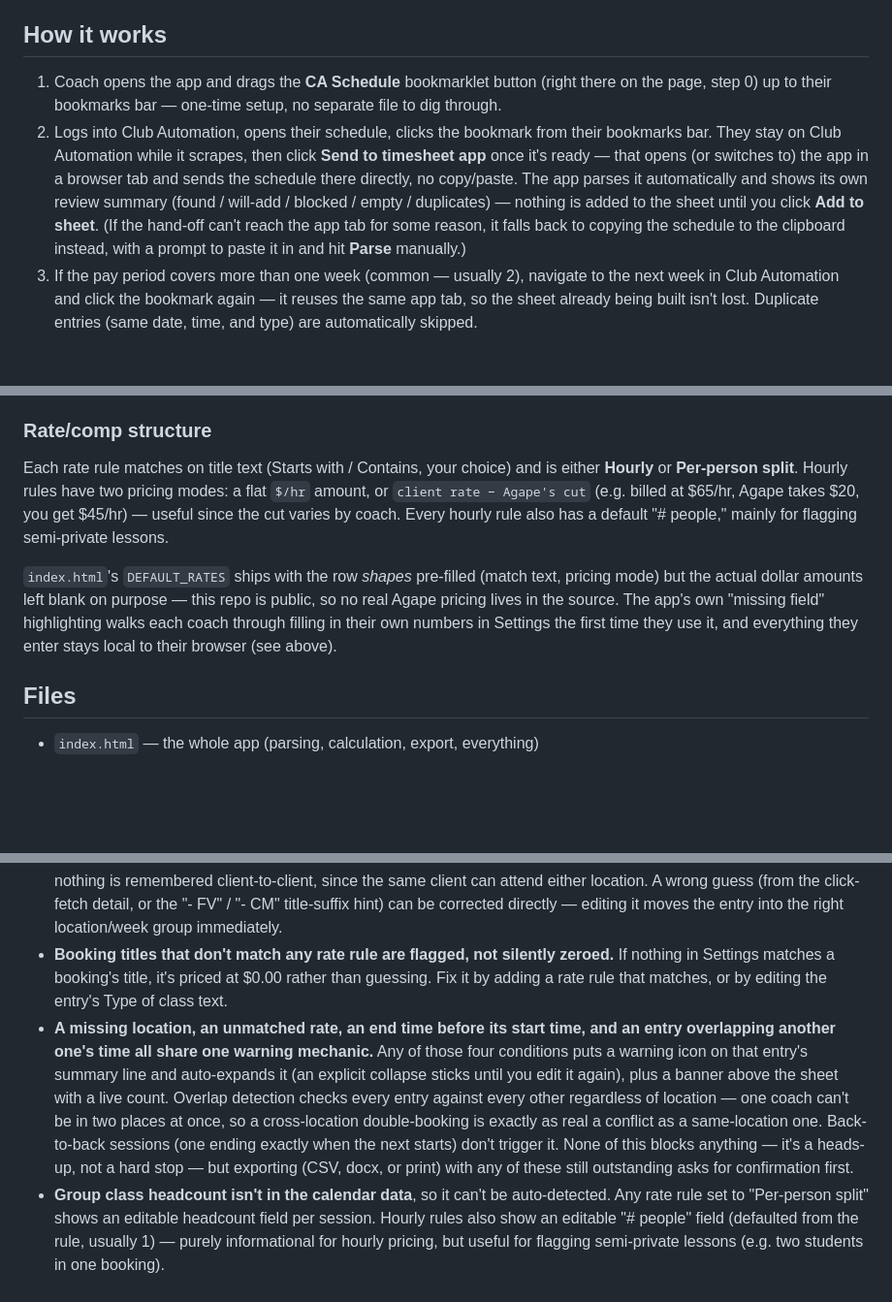
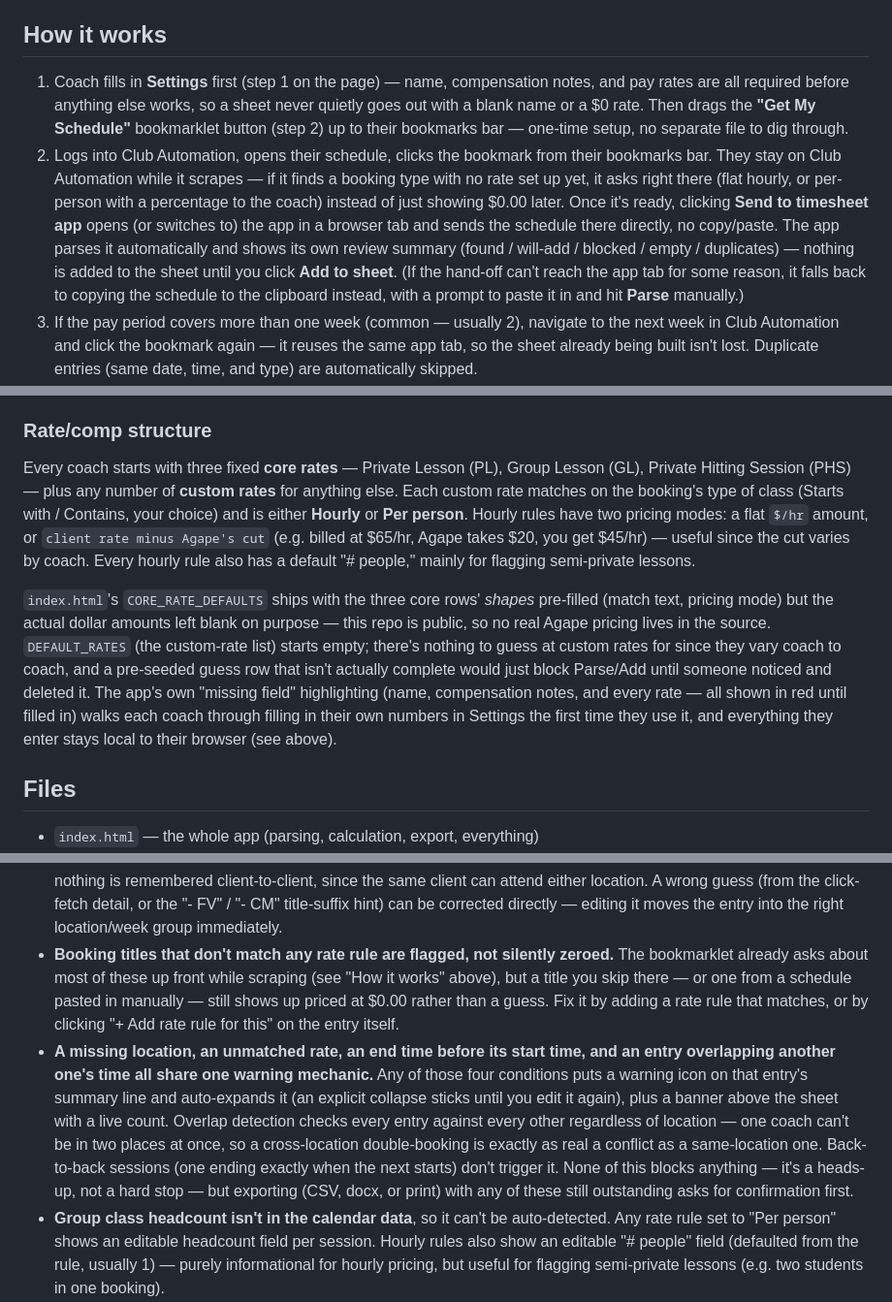
Before and after one commit to fvaldecan/agape-timesheet-generator, a Markdown page: README.md, 3 parts joined by grey strips. Shown at 97% size. Rendered like a GitHub page; blank space fills up the shorter version.

Commit message:
Update README/BOOKMARKLET docs to match the current v2 flow (#59)
README and BOOKMARKLET.md had gone stale relative to feat/v2's recent
merges (PRs #52-#58):

- "How it works" step 1 said "step 0" and a generic "CA Schedule"
  button name -- now correctly describes Settings (step 1, required
  before anything else) and the actual "Get My Schedule" button
  (step 2).
- Step 2 didn't mention the on-page rate-prompting Q&A at all.
- "Rate/comp structure" still said "Per-person split" and described
  DEFAULT_RATES as pre-seeding a "group class" row -- that row no
  longer exists (removed in #58); rewrote to describe the current
  core-vs-custom split and the red required-field styling.
- The unmatched-rate limitation bullet pointed at "editing the
  entry's Type of class text" instead of the actual "+ Add rate rule
  for this" button.
- BOOKMARKLET.md had one leftover "Agape keeps" phrase from before
  #57's Q&A reword ("goes to you").

No demo video/GIF this round -- the real Club Automation + bookmarklet
flow isn't something I can record without live CA access; user opted
to skip it for now rather than have me generate a partial app-only
demo.

```diff
--- a/README.md
+++ b/README.md
@@ -9,19 +9,25 @@ static files.
 
 ## How it works
 
-1. Coach opens the app and drags the **CA Schedule** bookmarklet button
-   (right there on the page, step 0) up to their bookmarks bar — one-time
-   setup, no separate file to dig through.
+1. Coach fills in **Settings** first (step 1 on the page) — name,
+   compensation notes, and pay rates are all required before anything
+   else works, so a sheet never quietly goes out with a blank name or a
+   $0 rate. Then drags the **"Get My Schedule"** bookmarklet button
+   (step 2) up to their bookmarks bar — one-time setup, no separate file
+   to dig through.
 2. Logs into Club Automation, opens their schedule, clicks the bookmark
    from their bookmarks bar. They stay on Club Automation while it
-   scrapes, then click **Send to timesheet app** once it's ready — that
-   opens (or switches to) the app in a browser tab and sends the schedule
-   there directly, no copy/paste. The app parses it automatically and
-   shows its own review summary (found / will-add / blocked / empty /
-   duplicates) — nothing is added to the sheet until you click **Add to
-   sheet**. (If the hand-off can't reach the app tab for some reason, it
-   falls back to copying the schedule to the clipboard instead, with a
-   prompt to paste it in and hit **Parse** manually.)
+   scrapes — if it finds a booking type with no rate set up yet, it asks
+   right there (flat hourly, or per-person with a percentage to the
+   coach) instead of just showing $0.00 later. Once it's ready, clicking
+   **Send to timesheet app** opens (or switches to) the app in a browser
+   tab and sends the schedule there directly, no copy/paste. The app
+   parses it automatically and shows its own review summary (found /
+   will-add / blocked / empty / duplicates) — nothing is added to the
+   sheet until you click **Add to sheet**. (If the hand-off can't reach
+   the app tab for some reason, it falls back to copying the schedule to
+   the clipboard instead, with a prompt to paste it in and hit **Parse**
+   manually.)
 3. If the pay period covers more than one week (common — usually 2),
    navigate to the next week in Club Automation and click the bookmark
    again — it reuses the same app tab, so the sheet already being built
@@ -95,19 +101,27 @@ like Cloudflare Access. Two deployments, one repo.
 
 ### Rate/comp structure
 
-Each rate rule matches on title text (Starts with / Contains, your
-choice) and is either **Hourly** or **Per-person split**. Hourly rules
-have two pricing modes: a flat `$/hr` amount, or `client rate − Agape's
-cut` (e.g. billed at $65/hr, Agape takes $20, you get $45/hr) — useful
-since the cut varies by coach. Every hourly rule also has a default "#
-people," mainly for flagging semi-private lessons.
+Every coach starts with three fixed **core rates** — Private Lesson (PL),
+Group Lesson (GL), Private Hitting Session (PHS) — plus any number of
+**custom rates** for anything else. Each custom rate matches on the
+booking's type of class (Starts with / Contains, your choice) and is
+either **Hourly** or **Per person**. Hourly rules have two pricing modes:
+a flat `$/hr` amount, or `client rate minus Agape's cut` (e.g. billed at
+$65/hr, Agape takes $20, you get $45/hr) — useful since the cut varies by
+coach. Every hourly rule also has a default "# people," mainly for
+flagging semi-private lessons.
 
-`index.html`'s `DEFAULT_RATES` ships with the row *shapes* pre-filled
-(match text, pricing mode) but the actual dollar amounts left blank on
-purpose — this repo is public, so no real Agape pricing lives in the
-source. The app's own "missing field" highlighting walks each coach
-through filling in their own numbers in Settings the first time they use
-it, and everything they enter stays local to their browser (see above).
+`index.html`'s `CORE_RATE_DEFAULTS` ships with the three core rows'
+*shapes* pre-filled (match text, pricing mode) but the actual dollar
+amounts left blank on purpose — this repo is public, so no real Agape
+pricing lives in the source. `DEFAULT_RATES` (the custom-rate list) starts
+empty; there's nothing to guess at custom rates for since they vary coach
+to coach, and a pre-seeded guess row that isn't actually complete would
+just block Parse/Add until someone noticed and deleted it. The app's own
+"missing field" highlighting (name, compensation notes, and every rate —
+all shown in red until filled in) walks each coach through filling in
+their own numbers in Settings the first time they use it, and everything
+they enter stays local to their browser (see above).
 
 ## Files
 
@@ -146,9 +160,12 @@ it, and everything they enter stays local to their browser (see above).
   "- CM" title-suffix hint) can be corrected directly — editing it moves
   the entry into the right location/week group immediately.
 - **Booking titles that don't match any rate rule are flagged, not
-  silently zeroed.** If nothing in Settings matches a booking's title,
-  it's priced at $0.00 rather than guessing. Fix it by adding a rate rule
-  that matches, or by editing the entry's Type of class text.
+  silently zeroed.** The bookmarklet already asks about most of these
+  up front while scraping (see "How it works" above), but a title you
+  skip there — or one from a schedule pasted in manually — still shows
+  up priced at $0.00 rather than a guess. Fix it by adding a rate rule
+  that matches, or by clicking "+ Add rate rule for this" on the entry
+  itself.
 - **A missing location, an unmatched rate, an end time before its start
   time, and an entry overlapping another one's time all share one warning
   mechanic.** Any of those four conditions puts a warning icon on that
@@ -162,7 +179,7 @@ it, and everything they enter stays local to their browser (see above).
   heads-up, not a hard stop — but exporting (CSV, docx, or print) with any
   of these still outstanding asks for confirmation first.
 - **Group class headcount isn't in the calendar data**, so it can't be
-  auto-detected. Any rate rule set to "Per-person split" shows an editable
+  auto-detected. Any rate rule set to "Per person" shows an editable
   headcount field per session. Hourly rules also show an editable "#
   people" field (defaulted from the rule, usually 1) — purely
   informational for hourly pricing, but useful for flagging semi-private
```
Also changed, not shown: BOOKMARKLET.md (+1 -1 lines).
